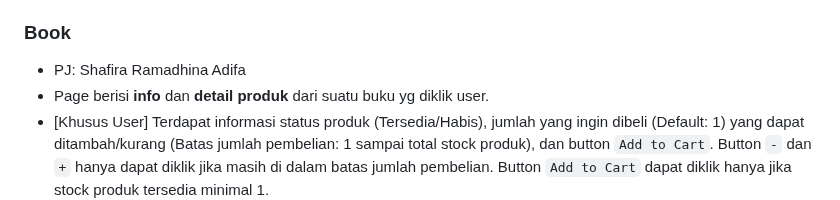
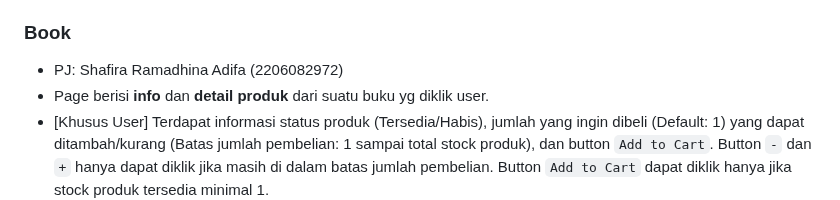
Before and after one commit to pbp-a13/pts-a13, a Markdown page: README.md, the part around the change. Rendered like a GitHub page.

```diff
--- a/README.md
+++ b/README.md
@@ -49,7 +49,7 @@ Sumber database: https://www.gutenberg.org/cache/epub/feeds/pg_catalog.csv
   Book
 </h3>
 
-- PJ: Shafira Ramadhina Adifa
+- PJ: Shafira Ramadhina Adifa (2206082972)
 - Page berisi **info** dan **detail produk** dari suatu buku yg diklik user.
 - [Khusus User] Terdapat informasi status produk (Tersedia/Habis), jumlah yang ingin dibeli (Default: 1) yang dapat ditambah/kurang (Batas jumlah pembelian: 1 sampai total stock produk), dan button `Add to Cart`. Button `-` dan `+` hanya dapat diklik jika masih di dalam batas jumlah pembelian. Button `Add to Cart` dapat diklik hanya jika stock produk tersedia minimal 1.
 - [Khusus Admin] Terdapat informasi jumlah stock produk dan button `Edit` untuk akses mengedit seluruh informasi buku.
```
